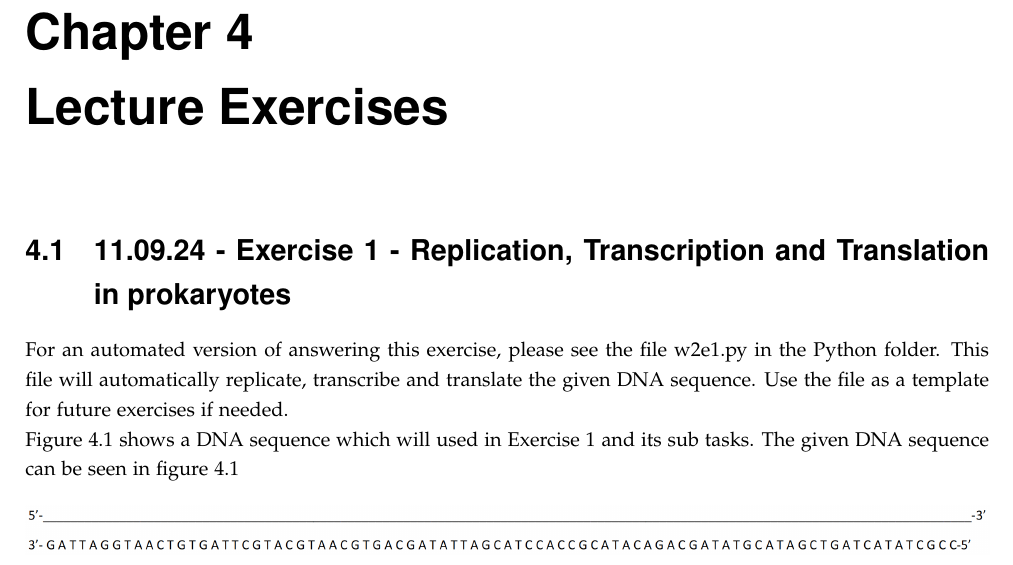
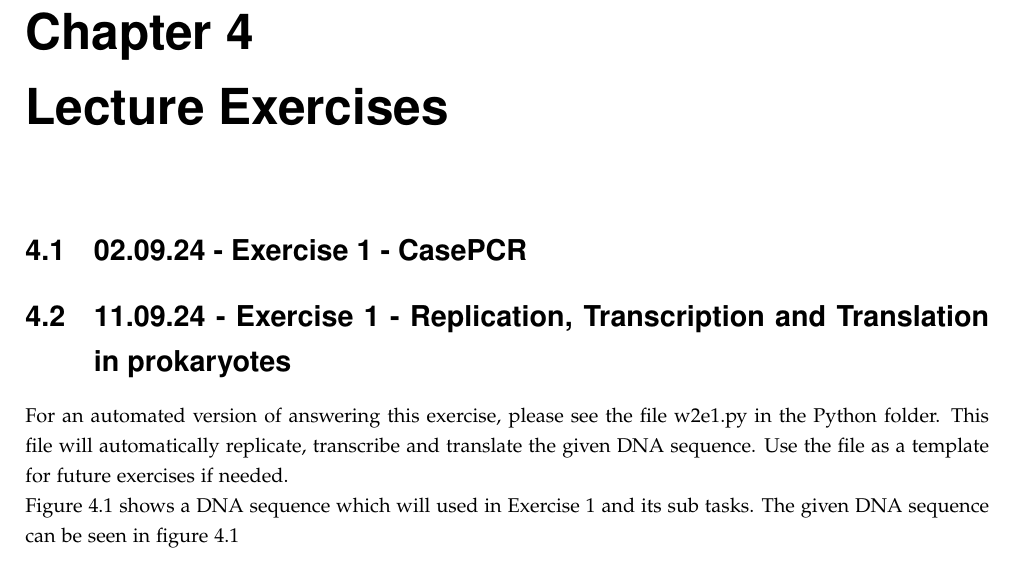
Before and after one commit to DanishUnicorn/tcp, a LaTeX thesis (Microbiology Notes/main.tex, which reads Microbiology Notes/TexFiles/chapter4.tex): part of page 46 of 156, cut so that both start at the same text. The pictures show the PDF file Microbiology Notes/main.pdf that the author committed with the source.

Commit message:
ready to begin chapter 4

```diff
--- a/Microbiology Notes/TexFiles/chapter4.tex
+++ b/Microbiology Notes/TexFiles/chapter4.tex
@@ -1,4 +1,7 @@
 \chapter{Lecture Exercises}
+
+\section{02.09.24 - Exercise 1 - CasePCR}
+
 
 \section{11.09.24 - Exercise 1 - Replication, Transcription and Translation in prokaryotes}
 For an automated version of answering this exercise, please see the file w2e1.py in the Python folder. This file will automatically replicate, transcribe and translate the given DNA sequence. Use the file as a template for future exercises if needed.
```
Also changed, not shown: Microbiology Notes/main.pdf.
